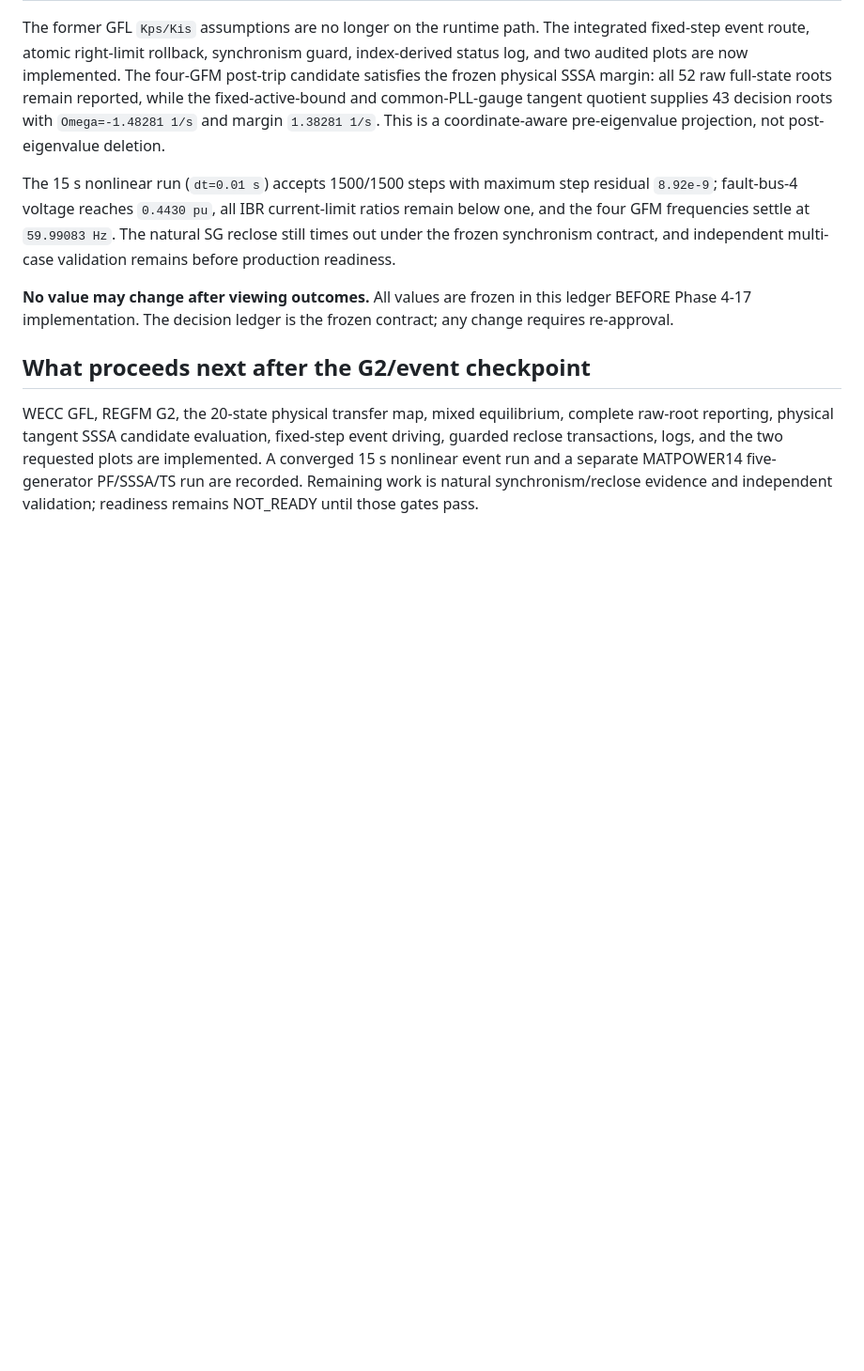
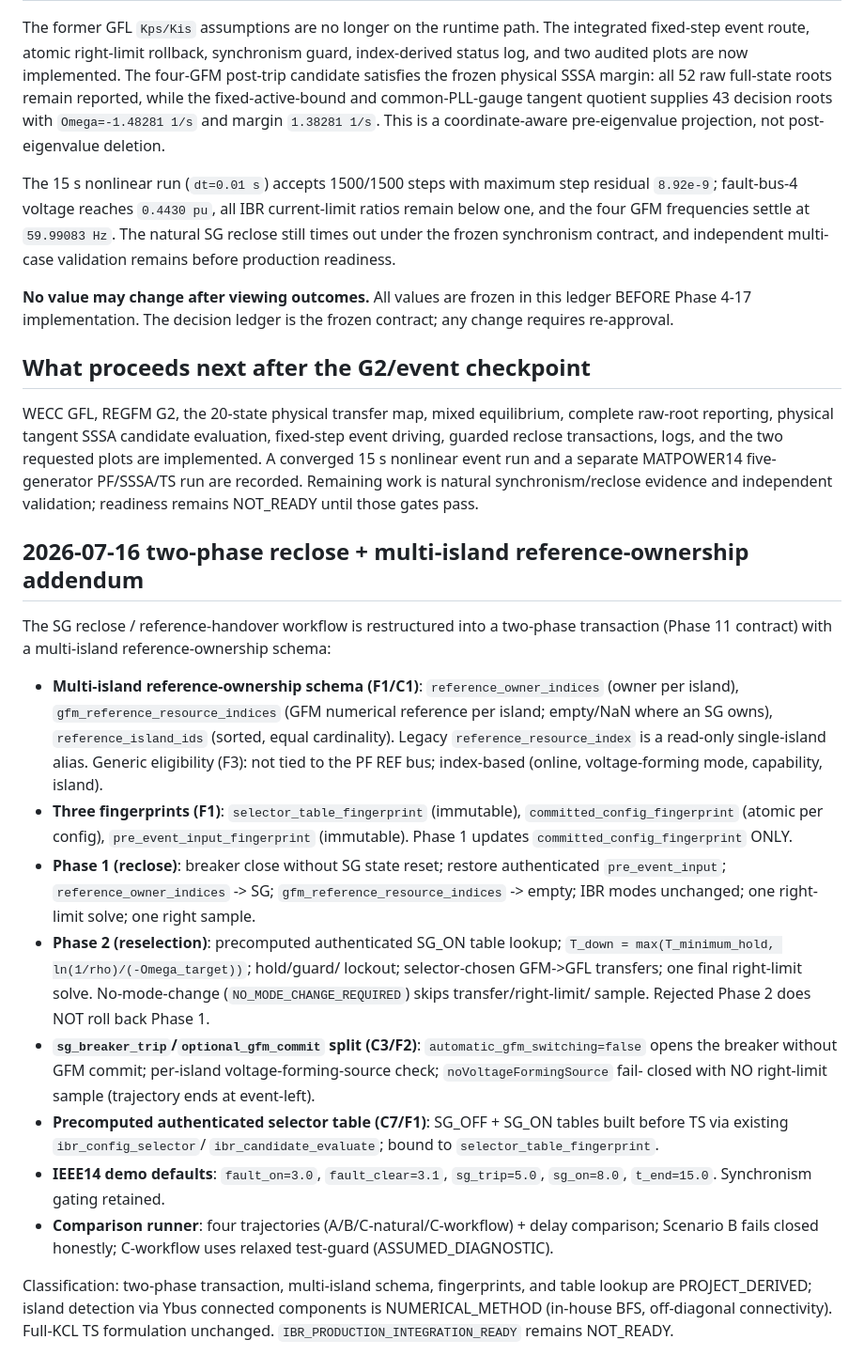
Before and after one commit to 123456mmass/GridFormLab, a Markdown page: docs/project/IEEE14_IBR_DECISION_LEDGER.md, the part around the change. Shown at 94% size. Rendered like a GitHub page; blank space fills up the shorter version.

Commit message:
Phase 7 (docs): decision ledger two-phase reclose + multi-island addendum
Add 2026-07-16 addendum documenting the two-phase reclose workflow, multi-
island reference-ownership schema (F1/C1), three fingerprints, sg_breaker_trip/
optional_gfm_commit split (C3/F2), precomputed authenticated selector table
(C7), IEEE14 demo defaults, and comparison runner. Classification: two-phase
transaction/schema/fingerprints/table-lookup PROJECT_DERIVED; island detection
NUMERICAL_METHOD. Full-KCL TS formulation unchanged. IBR_PRODUCTION_INTEGRATION_READY remains NOT_READY.

```diff
--- a/docs/project/IEEE14_IBR_DECISION_LEDGER.md
+++ b/docs/project/IEEE14_IBR_DECISION_LEDGER.md
@@ -767,3 +767,45 @@ requested plots are implemented. A converged 15 s nonlinear event run and a
 separate MATPOWER14 five-generator PF/SSSA/TS run are recorded. Remaining work
 is natural synchronism/reclose evidence and independent validation; readiness
 remains NOT_READY until those gates pass.
+
+## 2026-07-16 two-phase reclose + multi-island reference-ownership addendum
+
+The SG reclose / reference-handover workflow is restructured into a two-phase
+transaction (Phase 11 contract) with a multi-island reference-ownership schema:
+
+- **Multi-island reference-ownership schema (F1/C1)**: `reference_owner_indices`
+  (owner per island), `gfm_reference_resource_indices` (GFM numerical
+  reference per island; empty/NaN where an SG owns), `reference_island_ids`
+  (sorted, equal cardinality). Legacy `reference_resource_index` is a
+  read-only single-island alias. Generic eligibility (F3): not tied to the
+  PF REF bus; index-based (online, voltage-forming mode, capability, island).
+- **Three fingerprints (F1)**: `selector_table_fingerprint` (immutable),
+  `committed_config_fingerprint` (atomic per config), `pre_event_input_fingerprint`
+  (immutable). Phase 1 updates `committed_config_fingerprint` ONLY.
+- **Phase 1 (reclose)**: breaker close without SG state reset; restore
+  authenticated `pre_event_input`; `reference_owner_indices` -> SG;
+  `gfm_reference_resource_indices` -> empty; IBR modes unchanged; one
+  right-limit solve; one right sample.
+- **Phase 2 (reselection)**: precomputed authenticated SG_ON table lookup;
+  `T_down = max(T_minimum_hold, ln(1/rho)/(-Omega_target))`; hold/guard/
+  lockout; selector-chosen GFM->GFL transfers; one final right-limit solve.
+  No-mode-change (`NO_MODE_CHANGE_REQUIRED`) skips transfer/right-limit/
+  sample. Rejected Phase 2 does NOT roll back Phase 1.
+- **`sg_breaker_trip`/`optional_gfm_commit` split (C3/F2)**:
+  `automatic_gfm_switching=false` opens the breaker without GFM commit;
+  per-island voltage-forming-source check; `noVoltageFormingSource` fail-
+  closed with NO right-limit sample (trajectory ends at event-left).
+- **Precomputed authenticated selector table (C7/F1)**: SG_OFF + SG_ON
+  tables built before TS via existing `ibr_config_selector`/
+  `ibr_candidate_evaluate`; bound to `selector_table_fingerprint`.
+- **IEEE14 demo defaults**: `fault_on=3.0`, `fault_clear=3.1`, `sg_trip=5.0`,
+  `sg_on=8.0`, `t_end=15.0`. Synchronism gating retained.
+- **Comparison runner**: four trajectories (A/B/C-natural/C-workflow) +
+  delay comparison; Scenario B fails closed honestly; C-workflow uses
+  relaxed test-guard (ASSUMED_DIAGNOSTIC).
+
+Classification: two-phase transaction, multi-island schema, fingerprints, and
+table lookup are PROJECT_DERIVED; island detection via Ybus connected
+components is NUMERICAL_METHOD (in-house BFS, off-diagonal connectivity).
+Full-KCL TS formulation unchanged. `IBR_PRODUCTION_INTEGRATION_READY`
+remains NOT_READY.
```
